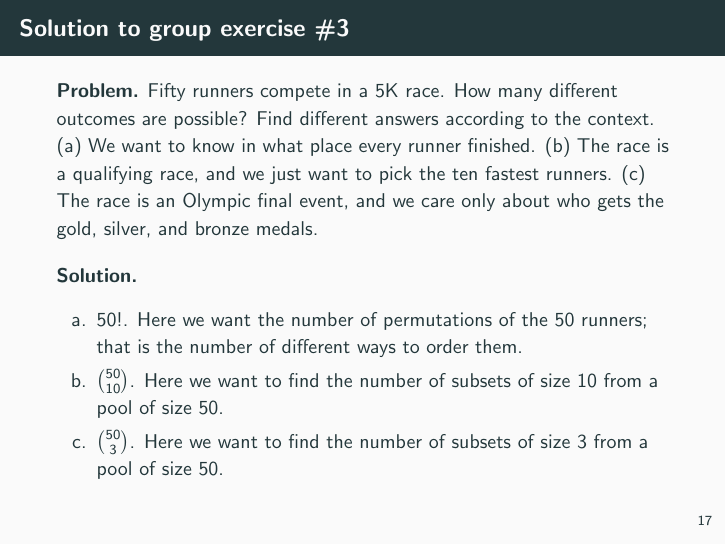
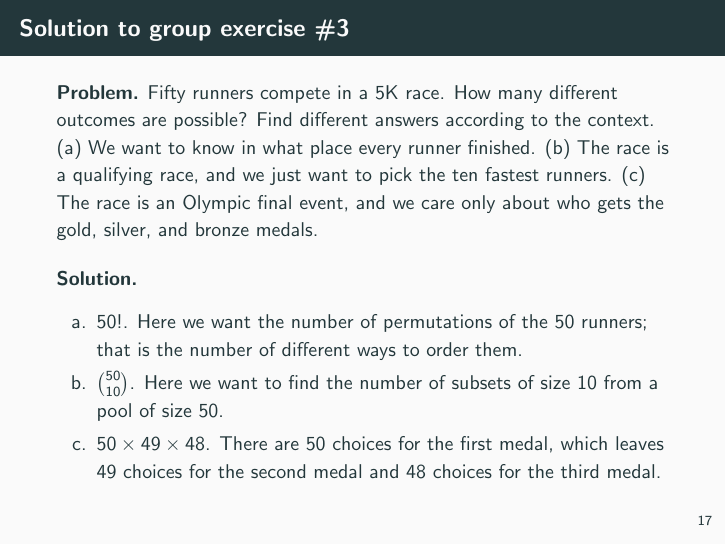
Before and after one commit to gjshort/csci246_spring2025, LaTeX slides (slides/03_05_binomial_coefficients/slides.tex): page 30 of 31. The pictures show the PDF file slides/03_05_binomial_coefficients/slides.pdf that the author committed with the source.

Commit message:
fixed another typo in solutions to group exercises

```diff
--- a/slides/03_05_binomial_coefficients/slides.tex
+++ b/slides/03_05_binomial_coefficients/slides.tex
@@ -525,7 +525,7 @@ Fifty runners compete in a 5K race.  How many different outcomes are possible? F
 \begin{itemize}
 \item[a.] $50!$. Here we want the number of permutations of the 50 runners; that is the number of different ways to order them.
 \item[b.] $\binom{50}{10}$. Here we want to find the number of subsets of size 10 from a pool of size 50.
-\item[c.] $\binom{50}{3}$. Here we want to find the number of subsets of size 3 from a pool of size 50.
+\item[c.] $50 \times 49 \times 48$. There are 50 choices for the first medal, which leaves 49 choices for the second medal and 48 choices for the third medal.
 \end{itemize}
 \end{frame}
 
```
Also changed, not shown: slides/03_05_binomial_coefficients/slides.pdf.
